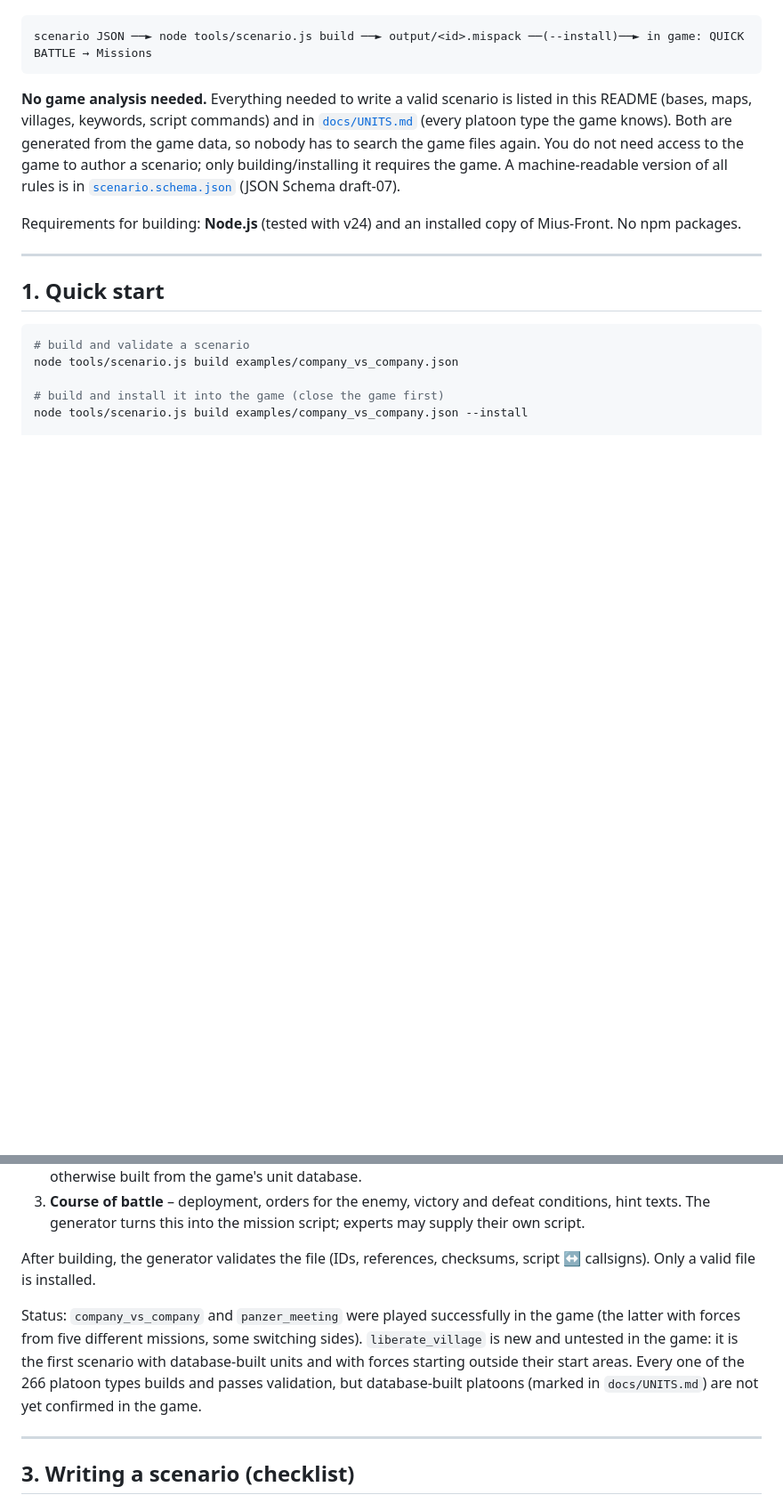
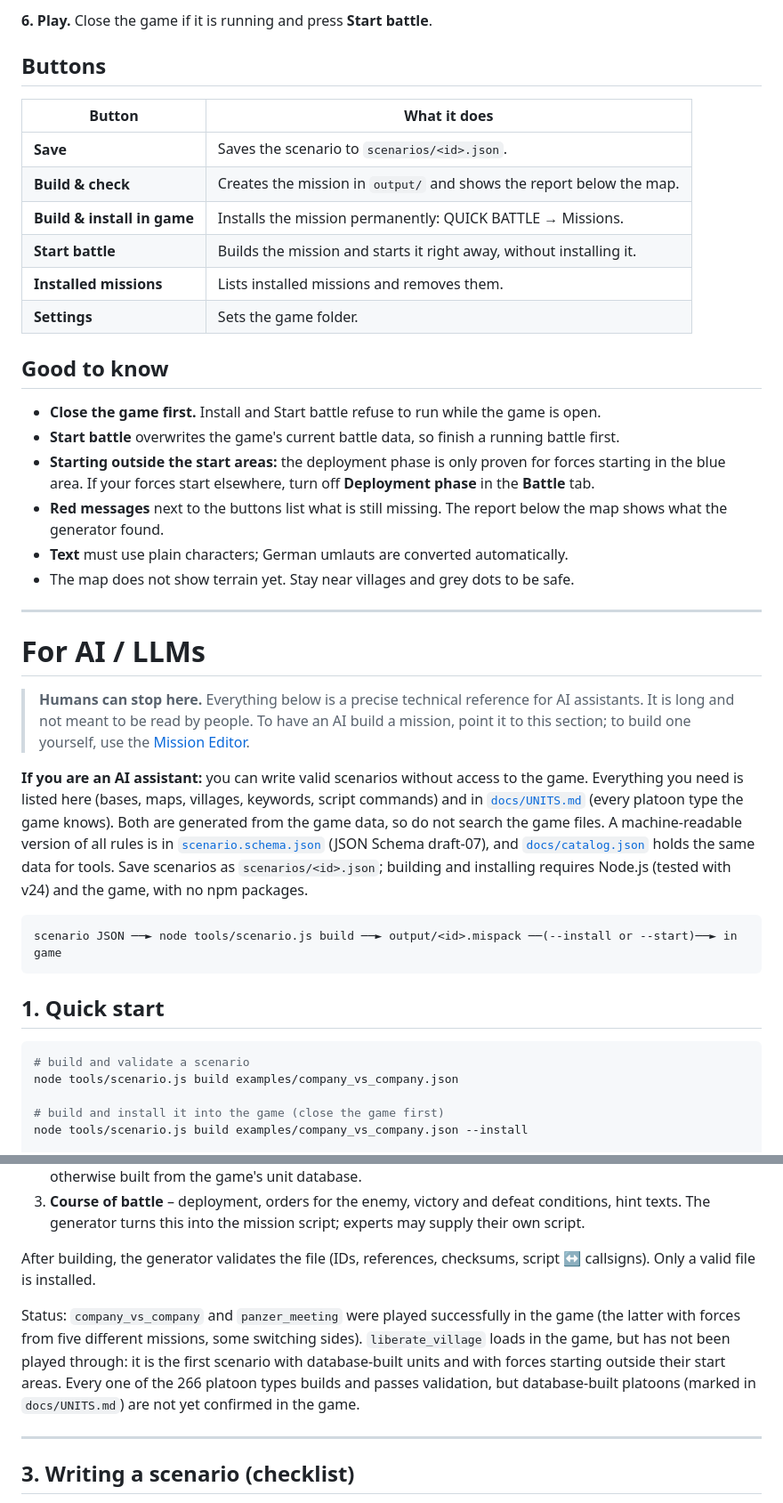
Before and after one commit to xetra11/MiusMissionMaker, a Markdown page: README.md, 2 parts joined by grey strips. Shown at 89% size. GitHub-like rendering; blank space fills up the shorter version.

````diff
--- a/README.md
+++ b/README.md
@@ -4,13 +47,36 @@ Builds single-player missions (`.mispack`) for **Graviteam Tactics: Mius-Front**
+**6. Play.** Close the game if it is running and press **Start battle**.
+
+## Buttons
+
+| Button | What it does |
+|---|---|
+| **Save** | Saves the scenario to `scenarios/<id>.json`. |
+| **Build & check** | Creates the mission in `output/` and shows the report below the map. |
+| **Build & install in game** | Installs the mission permanently: QUICK BATTLE → Missions. |
+| **Start battle** | Builds the mission and starts it right away, without installing it. |
+| **Installed missions** | Lists installed missions and removes them. |
+| **Settings** | Sets the game folder. |
+
+## Good to know
+
+- **Close the game first.** Install and Start battle refuse to run while the game is open.
+- **Start battle** overwrites the game's current battle data, so finish a running battle first.
+- **Starting outside the start areas:** the deployment phase is only proven for forces starting in the blue area. If your forces start elsewhere, turn off **Deployment phase** in the **Battle** tab.
+- **Red messages** next to the buttons list what is still missing. The report below the map shows what the generator found.
+- **Text** must use plain characters; German umlauts are converted automatically.
+- The map does not show terrain yet. Stay near villages and grey dots to be safe.
+
+---
+
+# For AI / LLMs
+
+> **Humans can stop here.** Everything below is a precise technical reference for AI assistants. It is long and not meant to be read by people. To have an AI build a mission, point it to this section; to build one yourself, use the [Mission Editor](#mission-editor).
+
+**If you are an AI assistant:** you can write valid scenarios without access to the game. Everything you need is listed here (bases, maps, villages, keywords, script commands) and in [`docs/UNITS.md`](docs/UNITS.md) (every platoon type the game knows). Both are generated from the game data, so do not search the game files. A machine-readable version of all rules is in [`scenario.schema.json`](scenario.schema.json) (JSON Schema draft-07), and [`docs/catalog.json`](docs/catalog.json) holds the same data for tools. Save scenarios as `scenarios/<id>.json`; building and installing requires Node.js (tested with v24) and the game, with no npm packages.
 
 ```
-scenario JSON ──► node tools/scenario.js build ──► output/<id>.mispack ──(--install)──► in game: QUICK BATTLE → Missions
+scenario JSON ──► node tools/scenario.js build ──► output/<id>.mispack ──(--install or --start)──► in game
 ```
-
-**No game analysis needed.** Everything needed to write a valid scenario is listed in this README (bases, maps, villages, keywords, script commands) and in [`docs/UNITS.md`](docs/UNITS.md) (every platoon type the game knows). Both are generated from the game data, so nobody has to search the game files again. You do not need access to the game to author a scenario; only building/installing it requires the game. A machine-readable version of all rules is in [`scenario.schema.json`](scenario.schema.json) (JSON Schema draft-07).
-
-Requirements for building: **Node.js** (tested with v24) and an installed copy of Mius-Front. No npm packages.
-
----
 
 ## 1. Quick start
 
@@ -65,7 +107,7 @@ A scenario has three parts:
 
 After building, the generator validates the file (IDs, references, checksums, script ↔ callsigns). Only a valid file is installed.
 
-Status: `company_vs_company` and `panzer_meeting` were played successfully in the game (the latter with forces from five different missions, some switching sides). `liberate_village` is new and untested in the game: it is the first scenario with database-built units and with forces starting outside their start areas. Every one of the 266 platoon types builds and passes validation, but database-built platoons (marked in `docs/UNITS.md`) are not yet confirmed in the game.
+Status: `company_vs_company` and `panzer_meeting` were played successfully in the game (the latter with forces from five different missions, some switching sides). `liberate_village` loads in the game, but has not been played through: it is the first scenario with database-built units and with forces starting outside their start areas. Every one of the 266 platoon types builds and passes validation, but database-built platoons (marked in `docs/UNITS.md`) are not yet confirmed in the game.
 
 ---
 
````
Also changed, not shown: other parts of README.md (+49 -29 lines), docs/img/editor-battle.png (added), docs/img/editor-map.png (added), docs/img/editor-orders.png (added), docs/img/editor-units.png (added), docs/img/editor.png (added).
